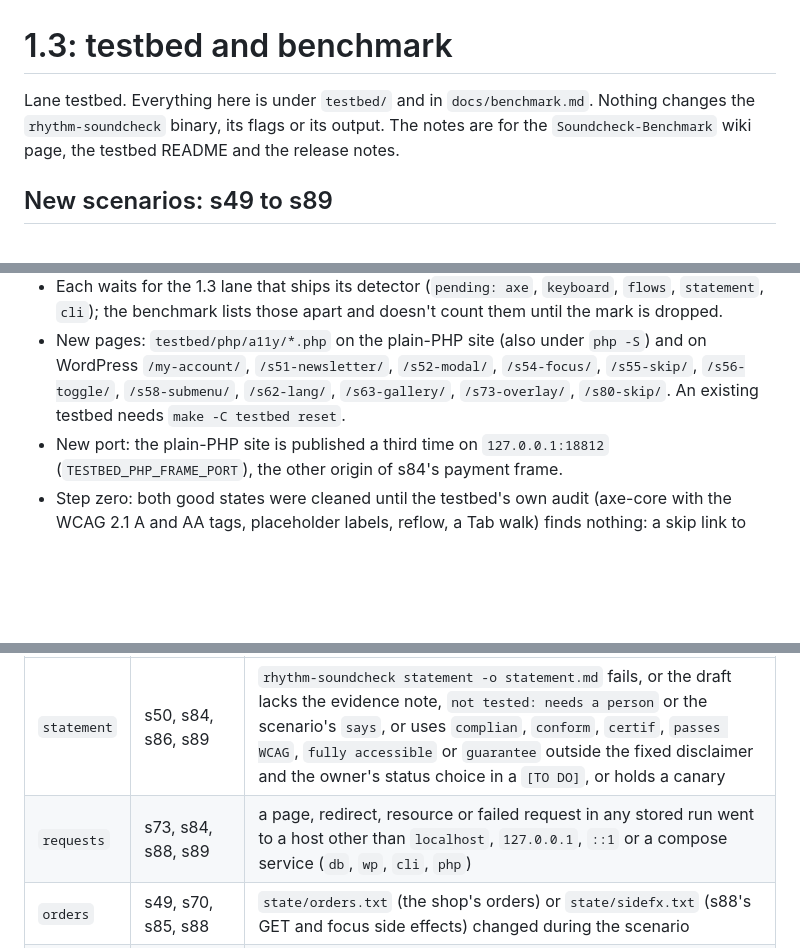
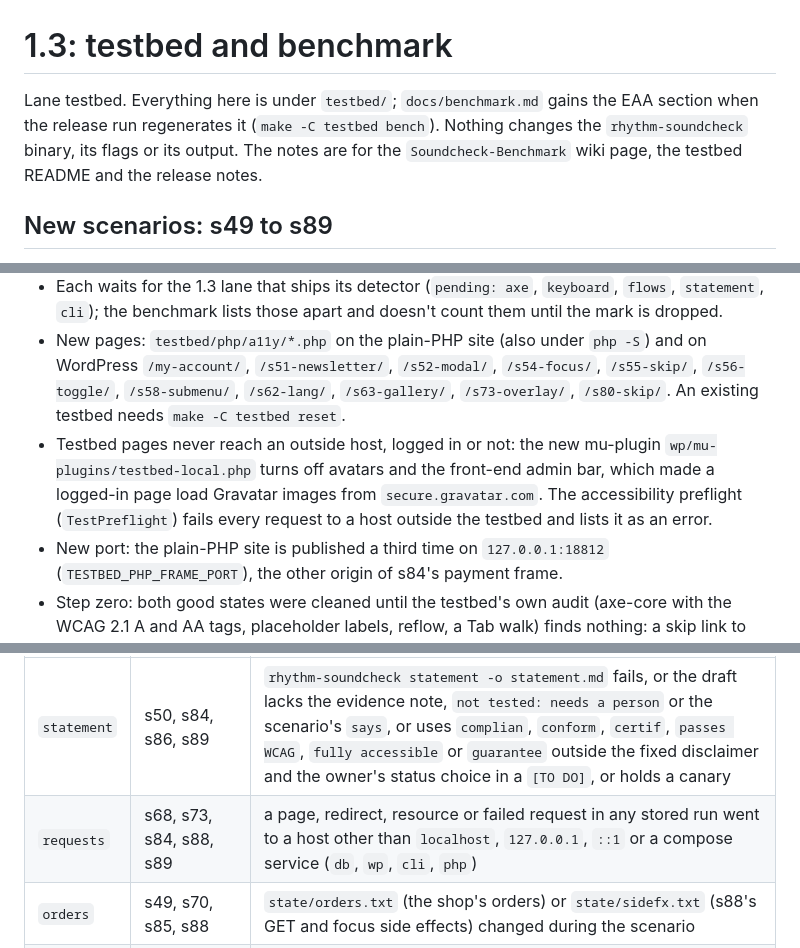
Before and after one commit to RhythmShahriar/soundcheck, a Markdown page: docs/changes/1.3-testbed.md, 3 parts joined by grey strips. GitHub-like rendering; blank space fills up the shorter version.

```diff
--- a/docs/changes/1.3-testbed.md
+++ b/docs/changes/1.3-testbed.md
@@ -1,6 +1,6 @@
 # 1.3: testbed and benchmark
 
-Lane testbed. Everything here is under `testbed/` and in `docs/benchmark.md`. Nothing changes the `rhythm-soundcheck` binary, its flags or its output. The notes are for the `Soundcheck-Benchmark` wiki page, the testbed README and the release notes.
+Lane testbed. Everything here is under `testbed/`; `docs/benchmark.md` gains the EAA section when the release run regenerates it (`make -C testbed bench`). Nothing changes the `rhythm-soundcheck` binary, its flags or its output. The notes are for the `Soundcheck-Benchmark` wiki page, the testbed README and the release notes.
 
 ## New scenarios: s49 to s89
 
@@ -10,6 +10,7 @@ Lane testbed. Everything here is under `testbed/` and in `docs/benchmark.md`. No
 - **Good and hard good, must stay quiet** (s77 to s89): correct dialogs, modals and focus rings, a live region, an old backlog of 300 contrast problems with one of the first 20 fixed (s83 expects FIXED, never NEW), frames from the same and another origin (s84), a checkout on a busy machine (s85), a checkout that answers 500 (s86: BROKE health; the statement lists it as not audited), a snapshot taken by Soundcheck 1.2 (s87), a page with side effects on GET and on focus (s88) and a fully accessible small site (s89, also checked in every control round).
 - Each waits for the 1.3 lane that ships its detector (`pending: axe`, `keyboard`, `flows`, `statement`, `cli`); the benchmark lists those apart and doesn't count them until the mark is dropped.
 - New pages: `testbed/php/a11y/*.php` on the plain-PHP site (also under `php -S`) and on WordPress `/my-account/`, `/s51-newsletter/`, `/s52-modal/`, `/s54-focus/`, `/s55-skip/`, `/s56-toggle/`, `/s58-submenu/`, `/s62-lang/`, `/s63-gallery/`, `/s73-overlay/`, `/s80-skip/`. An existing testbed needs `make -C testbed reset`.
+- Testbed pages never reach an outside host, logged in or not: the new mu-plugin `wp/mu-plugins/testbed-local.php` turns off avatars and the front-end admin bar, which made a logged-in page load Gravatar images from `secure.gravatar.com`. The accessibility preflight (`TestPreflight`) fails every request to a host outside the testbed and lists it as an error.
 - New port: the plain-PHP site is published a third time on `127.0.0.1:18812` (`TESTBED_PHP_FRAME_PORT`), the other origin of s84's payment frame.
 - Step zero: both good states were cleaned until the testbed's own audit (axe-core with the WCAG 2.1 A and AA tags, placeholder labels, reflow, a Tab walk) finds nothing: a skip link to `#main`, landmarks, a visible focus ring, contrast. `testbed/README.md` has the before and after counts. `TestGoodStateIsClean` asks the same of an `--eaa` run once the lanes are merged.
 
@@ -26,7 +27,7 @@ After each compare the benchmark runs the scenario's harnesses. Any problem make
 | Harness | Scenarios | Fails when |
 |---|---|---|
 | `statement` | s50, s84, s86, s89 | `rhythm-soundcheck statement -o statement.md` fails, or the draft lacks the evidence note, `not tested: needs a person` or the scenario's `says`, or uses `complian`, `conform`, `certif`, `passes WCAG`, `fully accessible` or `guarantee` outside the fixed disclaimer and the owner's status choice in a `[TO DO]`, or holds a canary |
-| `requests` | s73, s84, s88, s89 | a page, redirect, resource or failed request in any stored run went to a host other than `localhost`, `127.0.0.1`, `::1` or a compose service (`db`, `wp`, `cli`, `php`) |
+| `requests` | s68, s73, s84, s88, s89 | a page, redirect, resource or failed request in any stored run went to a host other than `localhost`, `127.0.0.1`, `::1` or a compose service (`db`, `wp`, `cli`, `php`) |
 | `orders` | s49, s70, s85, s88 | `state/orders.txt` (the shop's orders) or `state/sidefx.txt` (s88's GET and focus side effects) changed during the scenario |
 | `canaries` | s68, s84 | a canary shows up in any file under the run's `.soundcheck/` or in `good.json`, `compare.json` or `statement.md`. The canaries (`email`, `phone`, `token`, `data`, `field`, `aria`, `query`, `text`) are made at run time, written to `state/canaries` for the pages and removed afterwards; the message names the canary and the file, never its value |
 
```
Also changed, not shown: testbed/README.md (+2 -1 lines).
